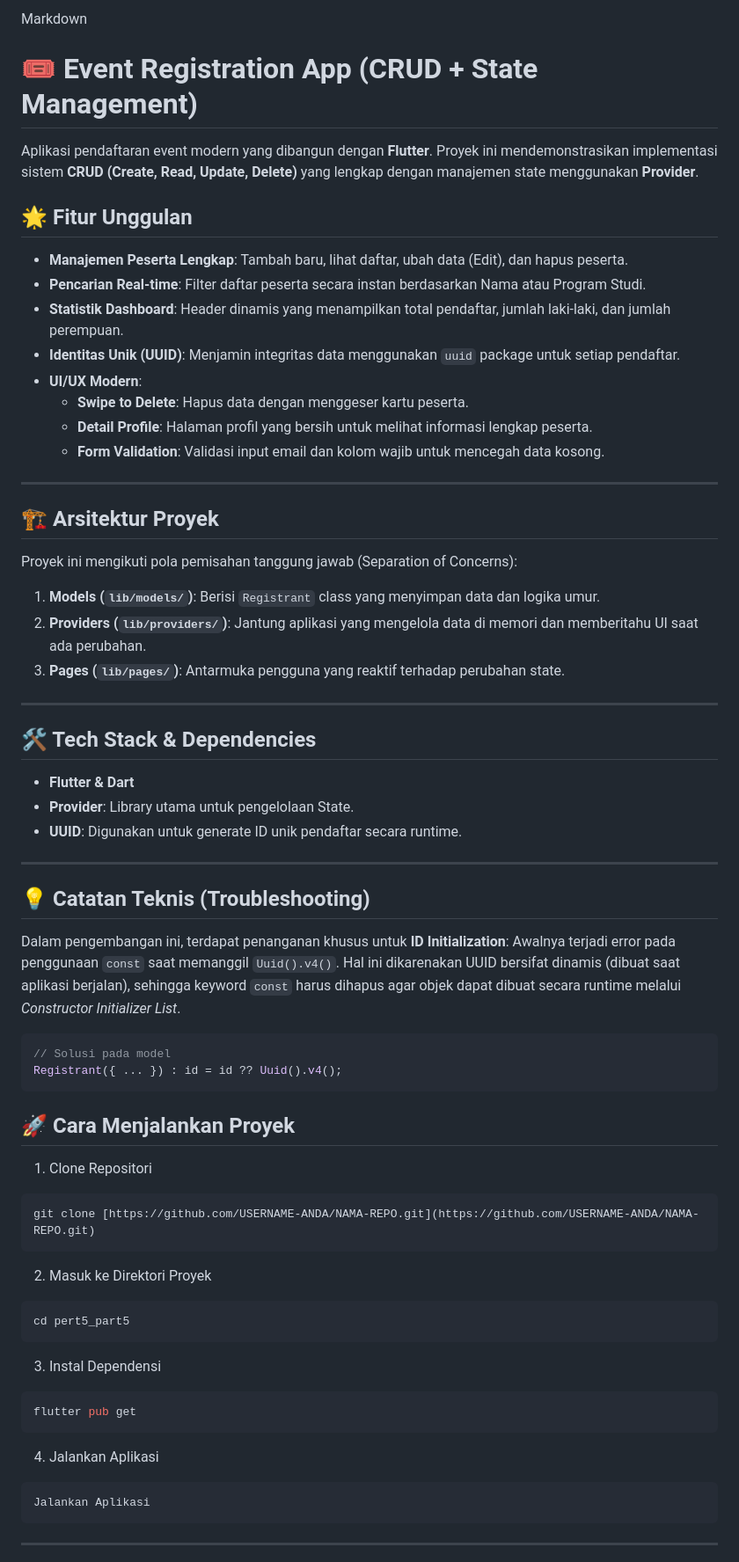
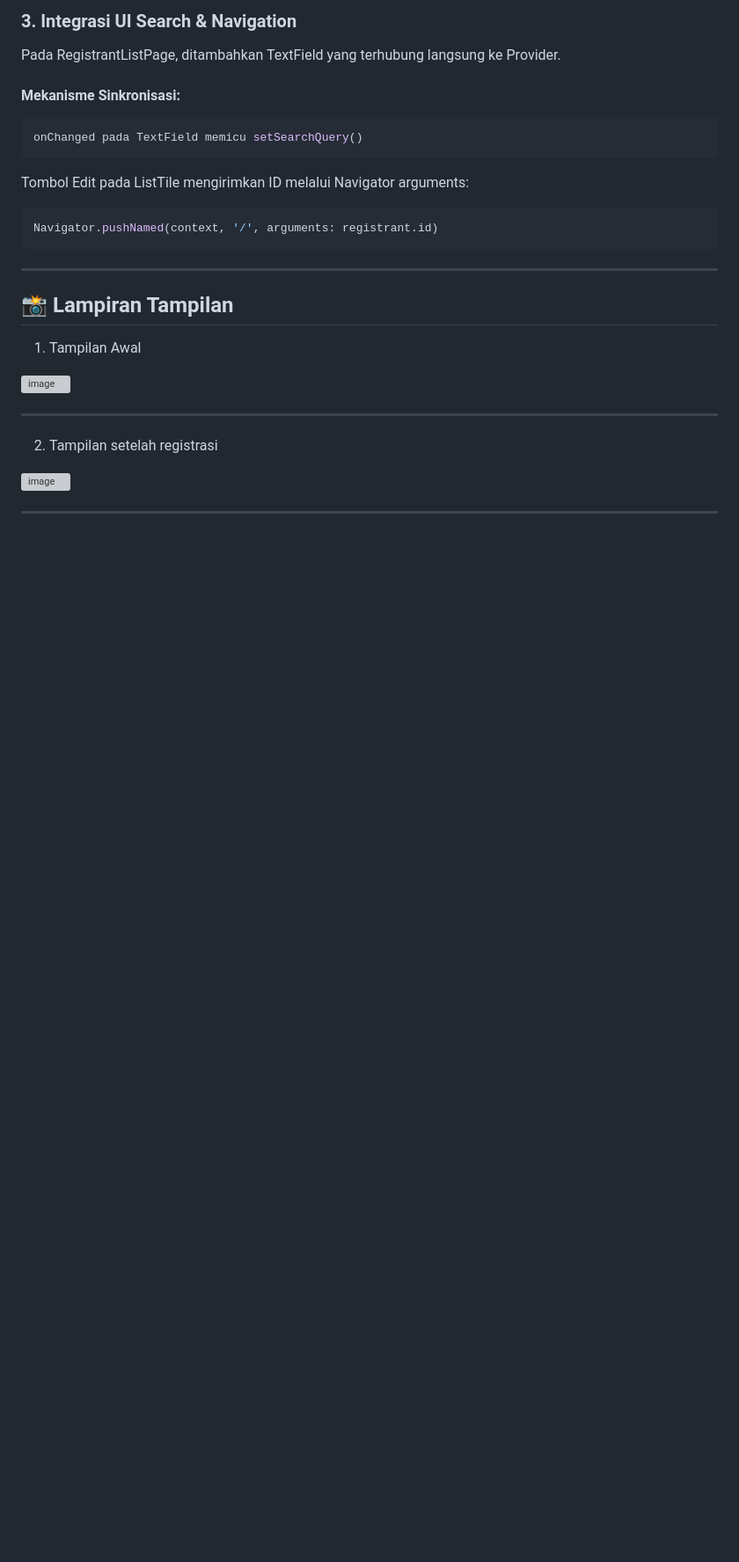
Before and after one commit to MorenoFerdinand/PAB_PERT-5_PART-5, a Markdown page: README.md, the part around one of its changes. Shown at 88% size. Rendered like a GitHub page; blank space fills up the shorter version; grey boxes are pictures that could not be loaded.

````diff
--- a/README.md
+++ b/README.md
@@ -49,69 +65,22 @@ Silakan buat file baru bernama README.md di folder utama proyek Anda, lalu salin
 
-Markdown
-# 🎟️ Event Registration App (CRUD + State Management)
-
-Aplikasi pendaftaran event modern yang dibangun dengan **Flutter**. Proyek ini mendemonstrasikan implementasi sistem **CRUD (Create, Read, Update, Delete)** yang lengkap dengan manajemen state menggunakan **Provider**.
-
-
-
-## 🌟 Fitur Unggulan
-* **Manajemen Peserta Lengkap**: Tambah baru, lihat daftar, ubah data (Edit), dan hapus peserta.
-* **Pencarian Real-time**: Filter daftar peserta secara instan berdasarkan Nama atau Program Studi.
-* **Statistik Dashboard**: Header dinamis yang menampilkan total pendaftar, jumlah laki-laki, dan jumlah perempuan.
-* **Identitas Unik (UUID)**: Menjamin integritas data menggunakan `uuid` package untuk setiap pendaftar.
-* **UI/UX Modern**:
-    * **Swipe to Delete**: Hapus data dengan menggeser kartu peserta.
-    * **Detail Profile**: Halaman profil yang bersih untuk melihat informasi lengkap peserta.
-    * **Form Validation**: Validasi input email dan kolom wajib untuk mencegah data kosong.
+### 3. Integrasi UI Search & Navigation
+Pada RegistrantListPage, ditambahkan TextField yang terhubung langsung ke Provider.
+#### Mekanisme Sinkronisasi:
+```bash
+onChanged pada TextField memicu setSearchQuery()
+```
+Tombol Edit pada ListTile mengirimkan ID melalui Navigator arguments:
+```bash
+Navigator.pushNamed(context, '/', arguments: registrant.id)
+```
 
 ---
-
-## 🏗️ Arsitektur Proyek
-Proyek ini mengikuti pola pemisahan tanggung jawab (Separation of Concerns):
-
-1. **Models (`lib/models/`)**: Berisi `Registrant` class yang menyimpan data dan logika umur.
-2. **Providers (`lib/providers/`)**: Jantung aplikasi yang mengelola data di memori dan memberitahu UI saat ada perubahan.
-3. **Pages (`lib/pages/`)**: Antarmuka pengguna yang reaktif terhadap perubahan state.
-
-
+## 📸 Lampiran Tampilan
+1. Tampilan Awal
+<img width="1920" height="1080" alt="image" src="https://github.com/user-attachments/assets/99dbabd7-a55b-4109-a5a1-c20936979bcf" />
 
 ---
-
-## 🛠️ Tech Stack & Dependencies
-* **Flutter & Dart**
-* **Provider**: Library utama untuk pengelolaan State.
-* **UUID**: Digunakan untuk generate ID unik pendaftar secara runtime.
+2. Tampilan setelah registrasi
+<img width="1920" height="1080" alt="image" src="https://github.com/user-attachments/assets/e31bc19b-76d3-4694-a2b0-f23c40b55247" />
 
 ---
-
-## 💡 Catatan Teknis (Troubleshooting)
-Dalam pengembangan ini, terdapat penanganan khusus untuk **ID Initialization**:
-Awalnya terjadi error pada penggunaan `const` saat memanggil `Uuid().v4()`. Hal ini dikarenakan UUID bersifat dinamis (dibuat saat aplikasi berjalan), sehingga keyword `const` harus dihapus agar objek dapat dibuat secara runtime melalui *Constructor Initializer List*.
-
-```dart
-// Solusi pada model
-Registrant({ ... }) : id = id ?? Uuid().v4();
-```
-
-## 🚀 Cara Menjalankan Proyek
-1. Clone Repositori
-```bash
-git clone [https://github.com/USERNAME-ANDA/NAMA-REPO.git](https://github.com/USERNAME-ANDA/NAMA-REPO.git)
-```
-
-2. Masuk ke Direktori Proyek
-```bash
-cd pert5_part5
-```
-
-3. Instal Dependensi
-```bash
-flutter pub get
-```
-4. Jalankan Aplikasi
-```bash
-Jalankan Aplikasi
-```
-
-   ---
-
````
Also changed, not shown: other parts of README.md (+41 -53 lines).
